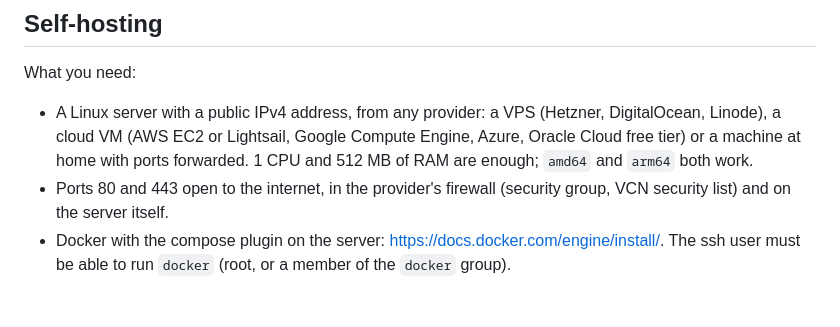
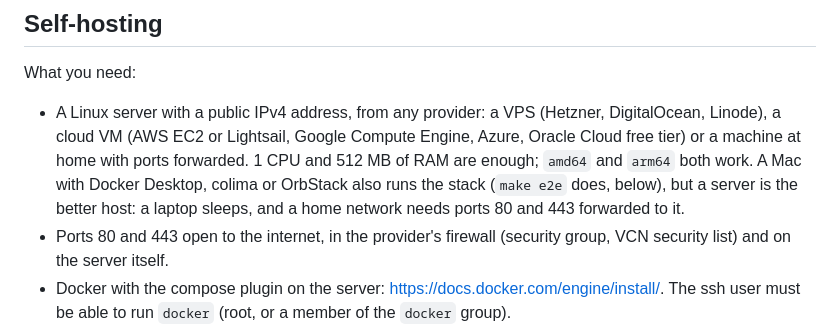
Before and after one commit to Lanskask/static-sites-publisher, a Markdown page: README.md, the part around one of its changes. Drawn GitHub-style; blank space fills up the shorter version.

```diff
--- a/README.md
+++ b/README.md
@@ -48,7 +48,9 @@ What you need:
 
 - A Linux server with a public IPv4 address, from any provider: a VPS (Hetzner, DigitalOcean, Linode), a cloud VM (AWS
   EC2 or Lightsail, Google Compute Engine, Azure, Oracle Cloud free tier) or a machine at home with ports forwarded. 1
-  CPU and 512 MB of RAM are enough; `amd64` and `arm64` both work.
+  CPU and 512 MB of RAM are enough; `amd64` and `arm64` both work. A Mac with Docker Desktop, colima or OrbStack also
+  runs the stack (`make e2e` does, below), but a server is the better host: a laptop sleeps, and a home network needs
+  ports 80 and 443 forwarded to it.
 - Ports 80 and 443 open to the internet, in the provider's firewall (security group, VCN security list) and on the
   server itself.
 - Docker with the compose plugin on the server: <https://docs.docker.com/engine/install/>. The ssh user must be able to
```
Also changed, not shown: other parts of README.md (+18 -7 lines), docs/DECISION-LOG.md (+8 -0 lines), docs/screenshots/admin.png, docs/screenshots/filter-and-sort.png, docs/screenshots/tags-edit.png, docs/screenshots/tokens.png, 11 other files.
